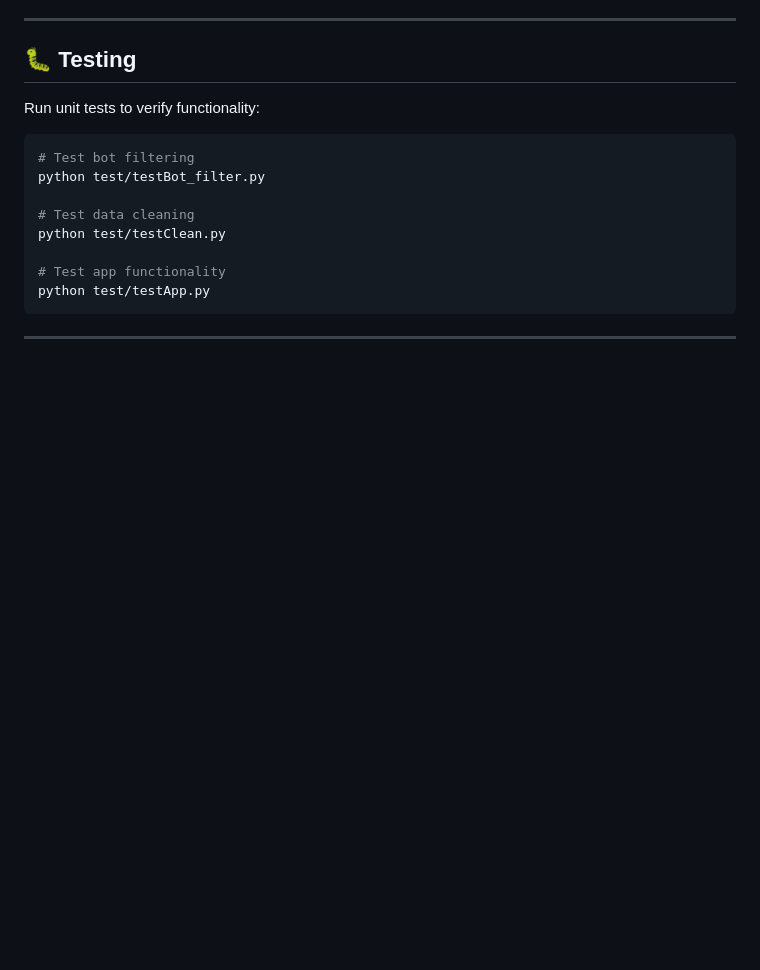
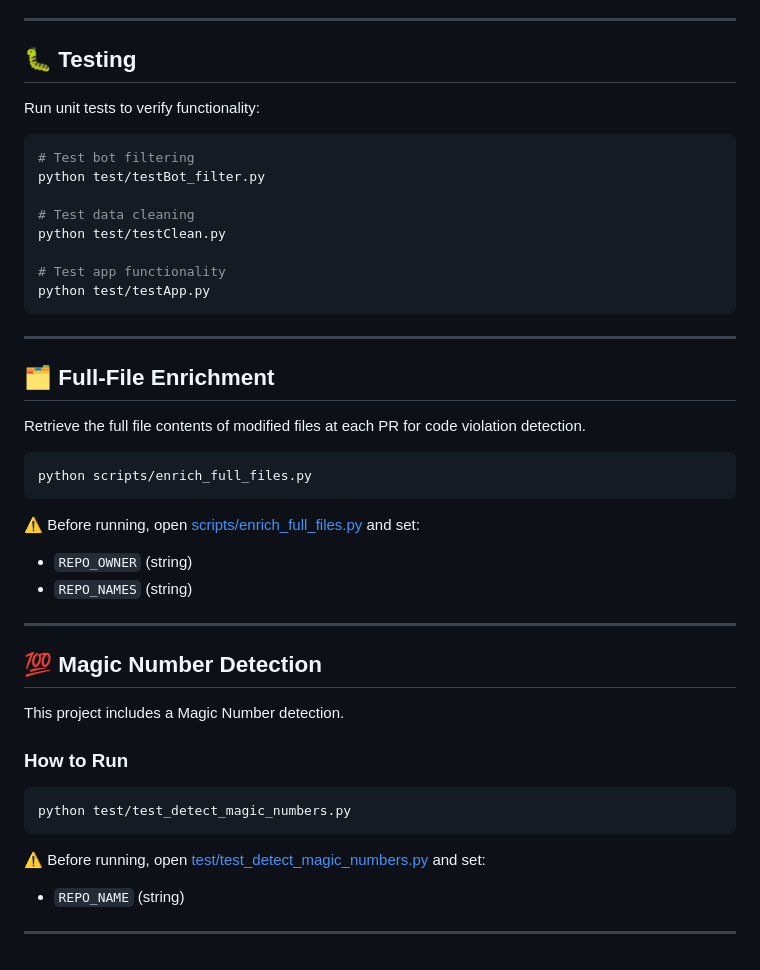
Before and after one commit to bohuie/processAnalysis, a Markdown page: README.md, the part around the change. GitHub-like rendering; blank space fills up the shorter version.

Commit message:
Add Magic Number documentation and README updates

````diff
--- a/README.md
+++ b/README.md
@@ -306,3 +306,27 @@ python test/testApp.py
 ```
 
 ---
+
+## 🗂️ Full-File Enrichment
+Retrieve the full file contents of modified files at each PR for code violation detection.
+
+```bash
+python scripts/enrich_full_files.py
+```
+⚠️ Before running, open [scripts/enrich_full_files.py](scripts/enrich_full_files.py) and set:
+- `REPO_OWNER` (string)
+- `REPO_NAMES` (string)
+
+---
+
+## 💯 Magic Number Detection
+This project includes a Magic Number detection.
+
+### How to Run
+```bash
+python test/test_detect_magic_numbers.py
+```
+⚠️ Before running, open [test/test_detect_magic_numbers.py](test/test_detect_magic_numbers.py) and set:
+- `REPO_NAME` (string)
+
+---
````
Also changed, not shown: documentation/detect_magic_numbers.md (added, +115 -0 lines).
